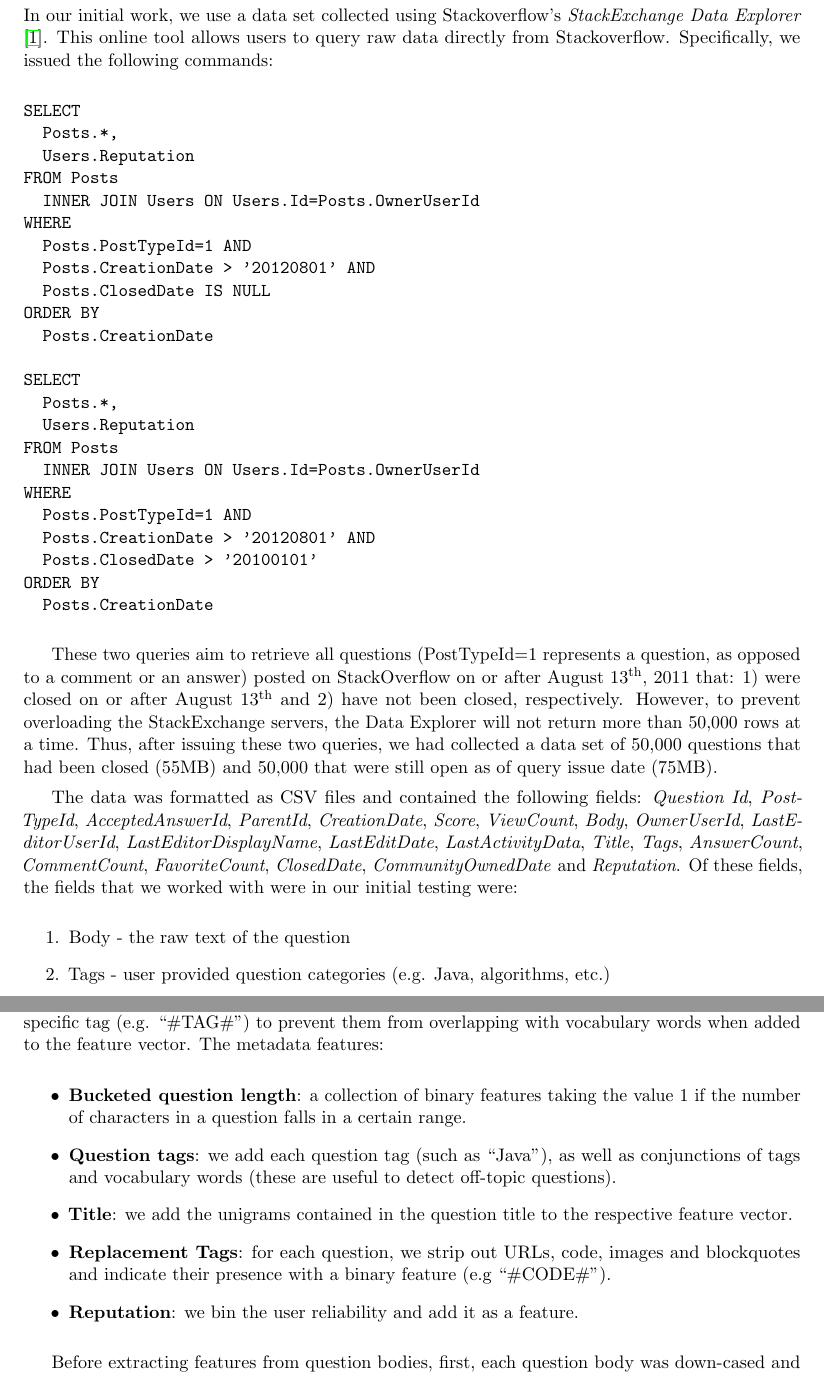
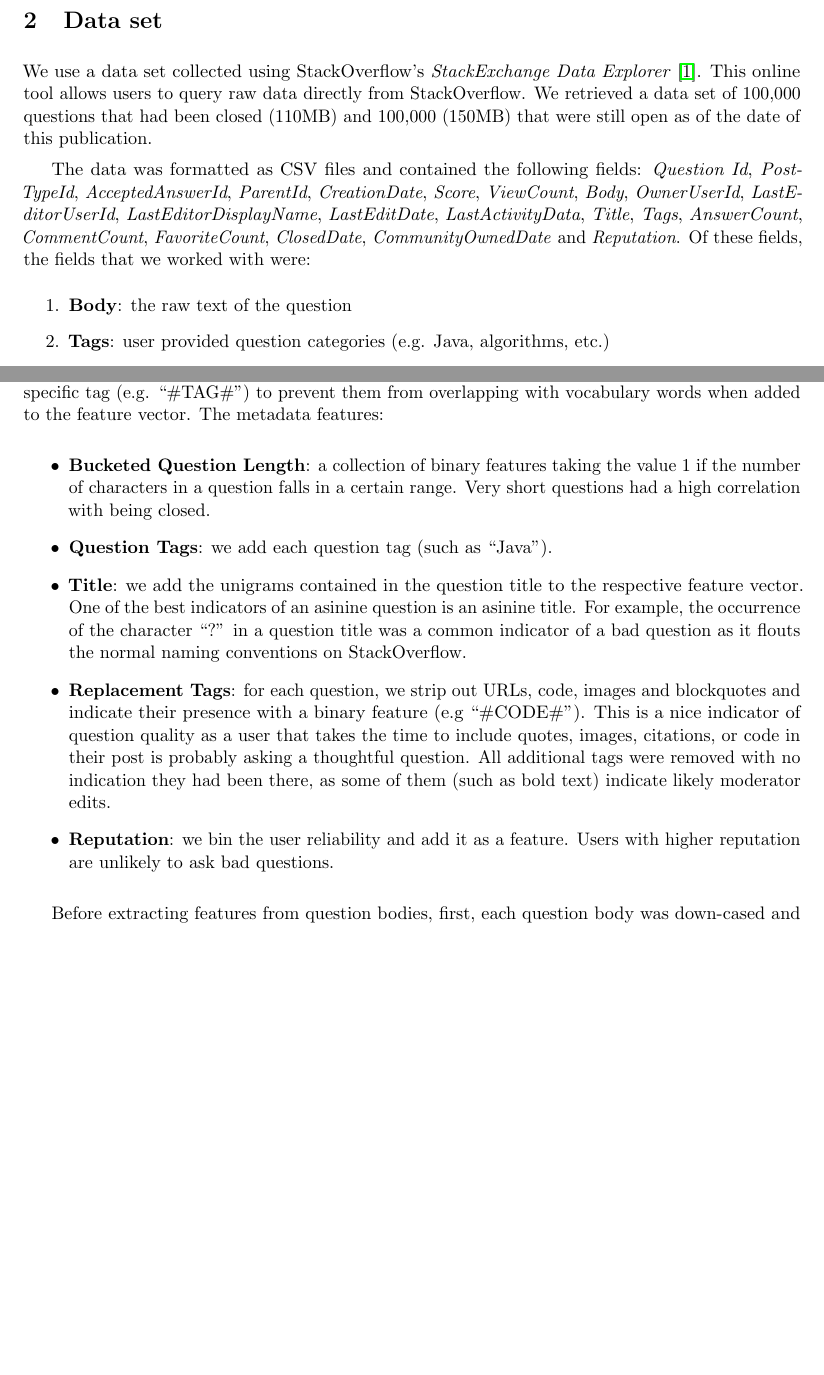
Before and after one commit to lvilnis/StackExchange-Regression, a LaTeX document (report/Kobren_Natarajan_Vilnis_report.tex): two parts of pages 3 and 5 of 11 before the commit and two parts of pages 3 and 4 of 11 after it, joined at a grey line, cut at the place of the change, the shorter picture padded with empty space. Compiled offline with pdfLaTeX.

Commit message:
Check in report and plot

```diff
--- a/report/Kobren_Natarajan_Vilnis_report.tex
+++ b/report/Kobren_Natarajan_Vilnis_report.tex
@@ -5,7 +5,7 @@
 \newcommand{\htmltag}{$\lt${htmltag}$\gt$}
 \setlength{\parskip}{5pt}
 
-\title{Project Report - Classification of Questions on Stackoverflow\\ Machine Learning, Fall 2012}
+\title{Project Report - Classification of Questions on StackOverflow\\ Machine Learning, Fall 2012}
 \author{Luke Vilnis, Annamalai Natarajan, Ariel Kobren}
 
 \begin{document}
@@ -67,45 +67,12 @@ questions that should be closed.  Using data gathered directly from
 StackOverflow and various machine learning techniques, we train several classifiers to perform this detection automatically.
 
 \section{Data set}
-In our initial work, we use a data set collected using
-Stackoverflow's \emph{StackExchange Data Explorer}
+We use a data set collected using
+StackOverflow's \emph{StackExchange Data Explorer}
 \cite{website:stackexchange}. This online tool
 allows users to query raw data directly from
-Stackoverflow. Specifically, we issued the following commands:
-
-\begin{verbatim}
-SELECT
-  Posts.*,
-  Users.Reputation
-FROM Posts
-  INNER JOIN Users ON Users.Id=Posts.OwnerUserId
-WHERE
-  Posts.PostTypeId=1 AND
-  Posts.CreationDate > '20120801' AND
-  Posts.ClosedDate IS NULL
-ORDER BY
-  Posts.CreationDate
-
-SELECT
-  Posts.*,
-  Users.Reputation
-FROM Posts
-  INNER JOIN Users ON Users.Id=Posts.OwnerUserId
-WHERE
-  Posts.PostTypeId=1 AND
-  Posts.CreationDate > '20120801' AND
-  Posts.ClosedDate > '20100101'
-ORDER BY
-  Posts.CreationDate
-\end{verbatim}
-
-These two queries aim to retrieve all questions (PostTypeId=1 represents a question, as opposed to a comment or an answer) posted on StackOverflow on or after August 13$^{\textrm{th}}$, 2011 that: 1)
-were closed on or after August 13$^{\textrm{th}}$ and 2) have not been
-closed, respectively.  However, to prevent overloading the StackExchange servers, the Data
-Explorer will not return more than 50,000 rows at a time.  Thus, after
-issuing these two queries, we had collected a data set of 50,000
-questions that had been closed (55MB) and 50,000 that were still open as of
-query issue date (75MB).
+StackOverflow. We retrieved a data set of 100,000 questions that had been closed (110MB) and
+100,000 (150MB) that were still open as of the date of this publication.
 
 The data was formatted as CSV files and contained the following
 fields: \emph{Question Id}, \emph{PostTypeId},
@@ -116,11 +83,11 @@ fields: \emph{Question Id}, \emph{PostTypeId},
 \emph{Tags}, \emph{AnswerCount}, \emph{CommentCount},
 \emph{FavoriteCount}, \emph{ClosedDate}, \emph{CommunityOwnedDate} and
 \emph{Reputation}. Of these fields, the fields that we worked
-with were in our initial testing were:
+with were:
 
 \begin{enumerate}
-  \item Body - the raw text of the question
-  \item Tags - user provided question categories (e.g. Java,
+  \item \textbf{Body}: the raw text of the question
+  \item \textbf{Tags}: user provided question categories (e.g. Java,
     algorithms, etc.)
-  \item ClosedDate - a non-null value here indicates that the post was
+  \item \textbf{ClosedDate}: a non-null value here indicates that the post was
     closed.
@@ -178,19 +143,18 @@ the metadata. Metadata features are annotated with a specific tag
 words when added to the feature vector. The metadata features:
 
 \begin{itemize}
-  \item \textbf{Bucketed question length}: a collection of binary
+  \item \textbf{Bucketed Question Length}: a collection of binary
     features taking the value $1$ if the number of characters in a
-    question falls in a certain range.
-  \item \textbf{Question tags}: we add each question tag (such as
-    ``Java''), as well as conjunctions of tags and vocabulary words
-    (these are useful to detect off-topic questions).
+    question falls in a certain range. Very short questions had a high correlation with being closed.
+  \item \textbf{Question Tags}: we add each question tag (such as
+    ``Java'').
   \item \textbf{Title}: we add the unigrams contained in the question
-    title to the respective feature vector.
+    title to the respective feature vector. One of the best indicators of an asinine question is an asinine title. For example, the occurrence of the character ``?'' in a question title was a common indicator of a bad question as it flouts the normal naming conventions on StackOverflow.
   \item \textbf{Replacement Tags}: for each question, we strip out
     URLs, code, images and blockquotes and indicate their presence
-    with a binary feature (e.g ``\#CODE\#'').
+    with a binary feature (e.g ``\#CODE\#''). This is a nice indicator of question quality as a user that takes the time to include quotes, images, citations, or code in their post is probably asking a thoughtful question. All additional tags were removed with no indication they had been there, as some of them (such as bold text) indicate likely moderator edits.
   \item \textbf{Reputation}: we bin the user reliability and add it as
-    a feature.
+    a feature. Users with higher reputation are unlikely to ask bad questions.
 \end{itemize}
 
 Before extracting features from question bodies, first, each question
```
Also changed, not shown: report/Kobren_Natarajan_Vilnis_report.tex (63 more changed lines), 1 other file.
